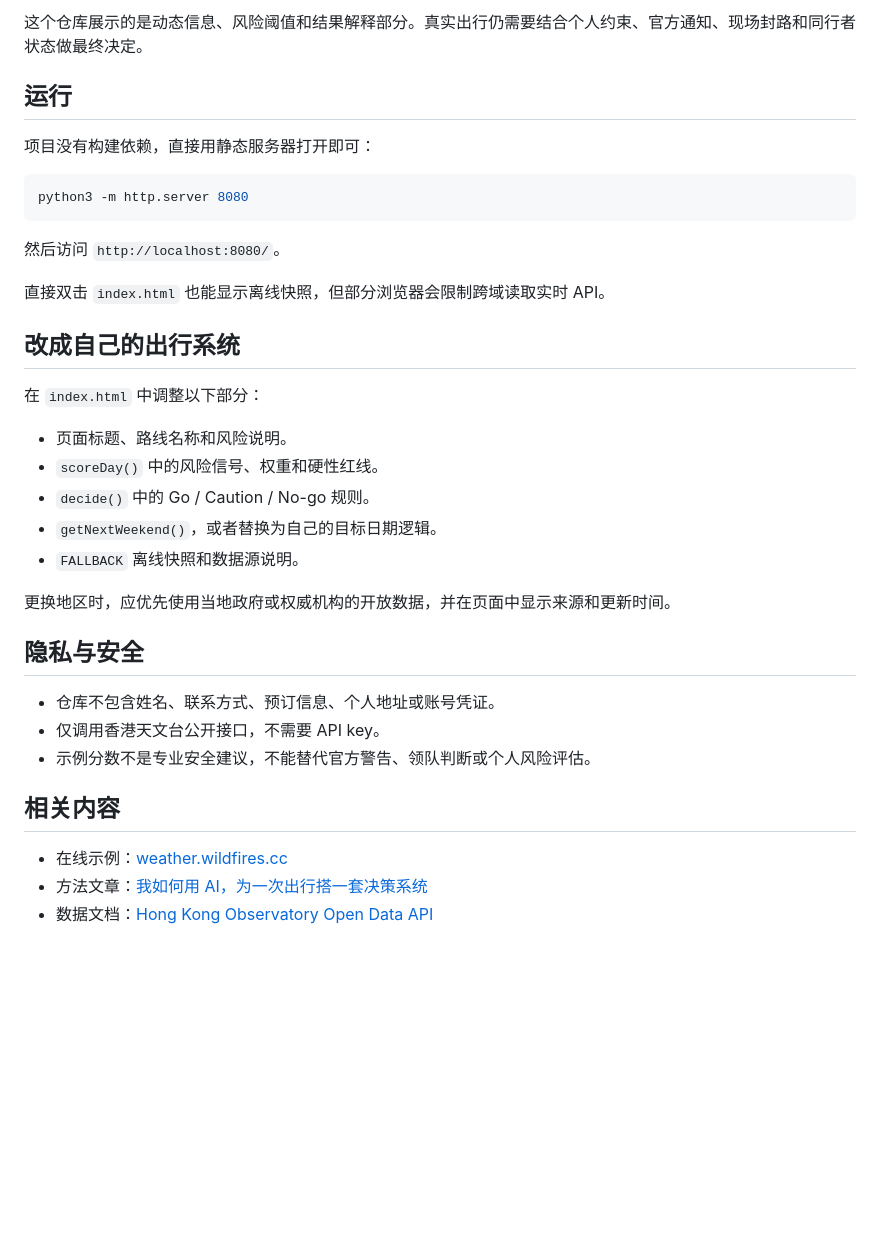
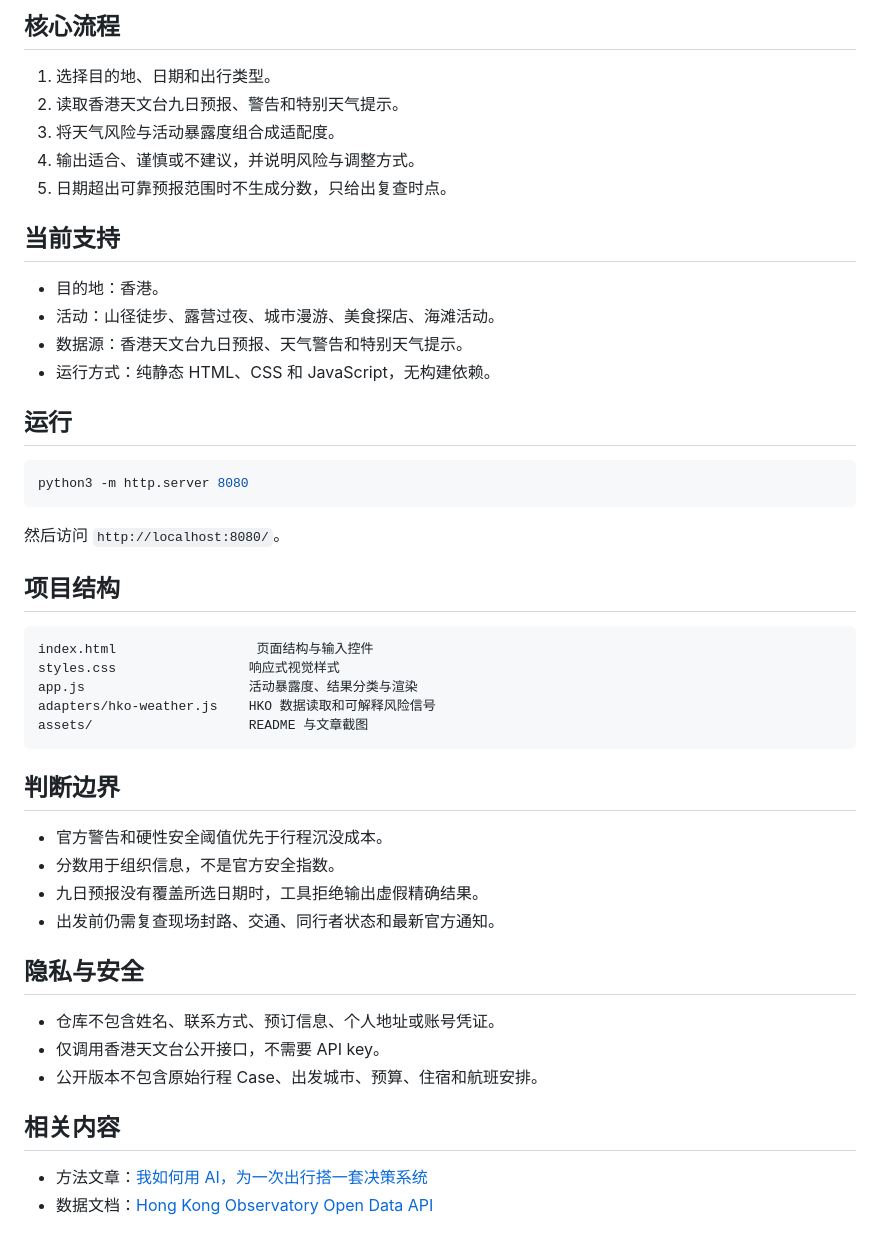
Before and after one commit to cyberbird2048/ai-travel-decision-system, a Markdown page: README.md, the part around one of its changes. GitHub-like rendering; blank space fills up the shorter version.

````diff
--- a/README.md
+++ b/README.md
@@ -28,9 +23,20 @@
 
-这个仓库展示的是动态信息、风险阈值和结果解释部分。真实出行仍需要结合个人约束、官方通知、现场封路和同行者状态做最终决定。
+## 核心流程
+
+1. 选择目的地、日期和出行类型。
+2. 读取香港天文台九日预报、警告和特别天气提示。
+3. 将天气风险与活动暴露度组合成适配度。
+4. 输出适合、谨慎或不建议，并说明风险与调整方式。
+5. 日期超出可靠预报范围时不生成分数，只给出复查时点。
+
+## 当前支持
+
+- 目的地：香港。
+- 活动：山径徒步、露营过夜、城市漫游、美食探店、海滩活动。
+- 数据源：香港天文台九日预报、天气警告和特别天气提示。
+- 运行方式：纯静态 HTML、CSS 和 JavaScript，无构建依赖。
 
 ## 运行
-
-项目没有构建依赖，直接用静态服务器打开即可：
 
 ```bash
 python3 -m http.server 8080
@@ -38,29 +44,31 @@ python3 -m http.server 8080
 
 然后访问 `http://localhost:8080/`。
 
-直接双击 `index.html` 也能显示离线快照，但部分浏览器会限制跨域读取实时 API。
+## 项目结构
 
-## 改成自己的出行系统
+```text
+index.html                  页面结构与输入控件
+styles.css                 响应式视觉样式
+app.js                     活动暴露度、结果分类与渲染
+adapters/hko-weather.js    HKO 数据读取和可解释风险信号
+assets/                    README 与文章截图
+```
 
-在 `index.html` 中调整以下部分：
+## 判断边界
 
-- 页面标题、路线名称和风险说明。
-- `scoreDay()` 中的风险信号、权重和硬性红线。
-- `decide()` 中的 Go / Caution / No-go 规则。
-- `getNextWeekend()`，或者替换为自己的目标日期逻辑。
-- `FALLBACK` 离线快照和数据源说明。
-
-更换地区时，应优先使用当地政府或权威机构的开放数据，并在页面中显示来源和更新时间。
+- 官方警告和硬性安全阈值优先于行程沉没成本。
+- 分数用于组织信息，不是官方安全指数。
+- 九日预报没有覆盖所选日期时，工具拒绝输出虚假精确结果。
+- 出发前仍需复查现场封路、交通、同行者状态和最新官方通知。
 
 ## 隐私与安全
 
 - 仓库不包含姓名、联系方式、预订信息、个人地址或账号凭证。
 - 仅调用香港天文台公开接口，不需要 API key。
-- 示例分数不是专业安全建议，不能替代官方警告、领队判断或个人风险评估。
+- 公开版本不包含原始行程 Case、出发城市、预算、住宿和航班安排。
 
 ## 相关内容
 
-- 在线示例：[weather.wildfires.cc](https://weather.wildfires.cc/)
 - 方法文章：[我如何用 AI，为一次出行搭一套决策系统](https://wildfires.cc/blog/ai-travel-decision-system/)
 - 数据文档：[Hong Kong Observatory Open Data API](https://data.weather.gov.hk/weatherAPI/doc/HKO_Open_Data_API_Documentation.pdf)
 
````
Also changed, not shown: other parts of README.md (+13 -18 lines), assets/activity-context.png (added), assets/overview.png, assets/rules.png (deleted), 4 other files.
